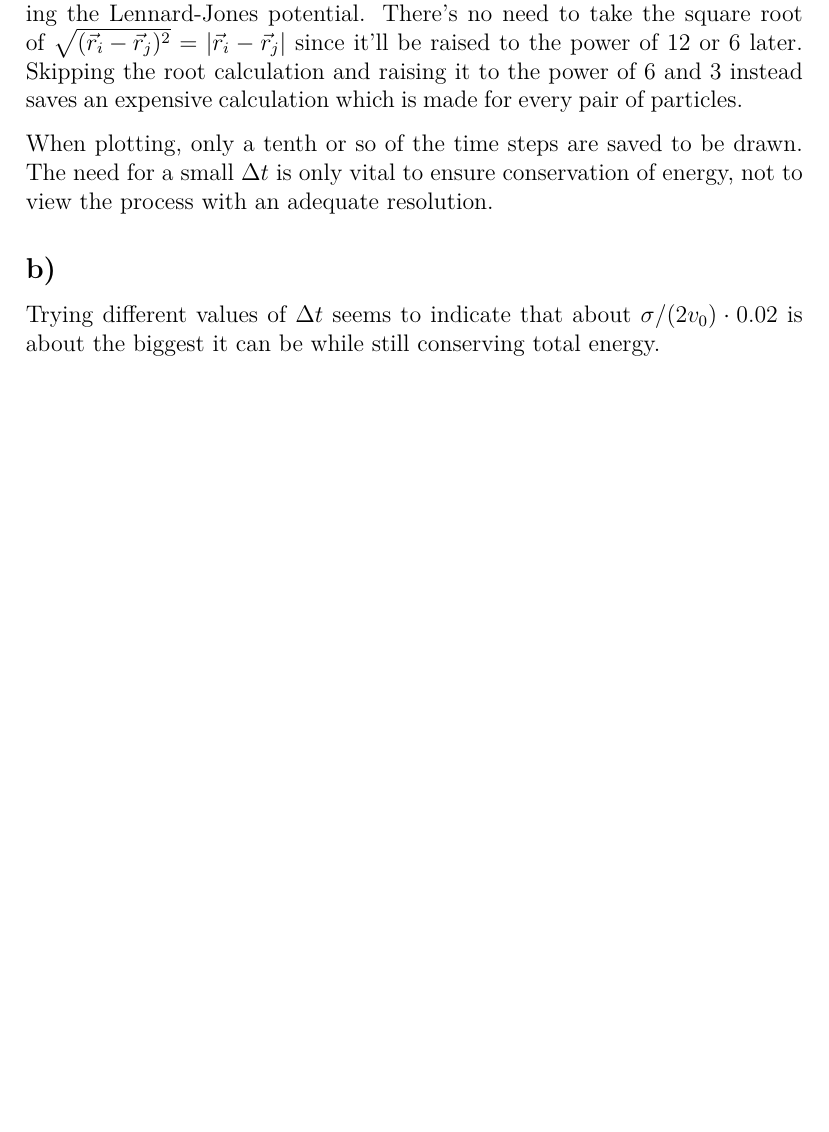
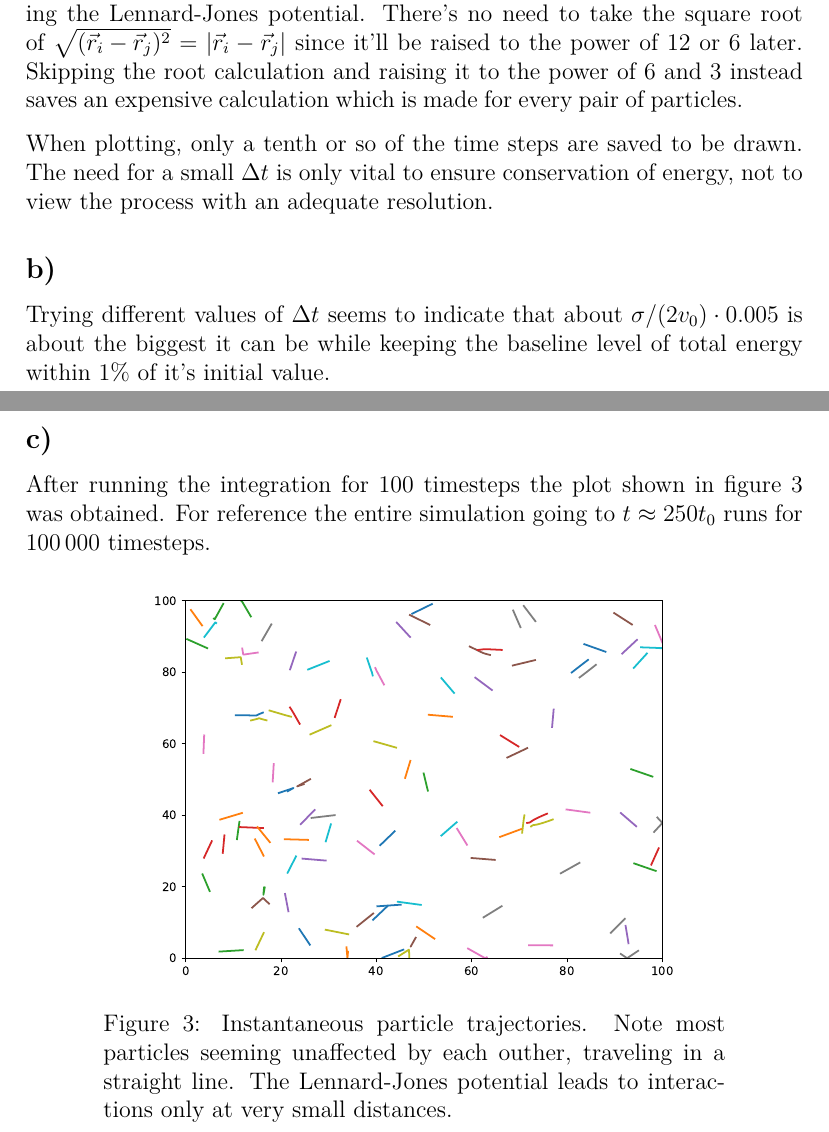
Before and after one commit to vincent-uden/FFR120-Simulations-of-Complex-Systems, a LaTeX problem sheet (Homework1/report/main.tex): part of page 4 of 4 before the commit and two parts of pages 4 and 5 of 6 after it, the two joined at a grey line, cut so that both start at the same text, the shorter picture padded with empty space. The pictures show the PDF file Homework1/report/main.pdf that the author committed with the source.

Commit message:
Generate figures

```diff
--- a/Homework1/report/main.tex
+++ b/Homework1/report/main.tex
@@ -86,7 +86,25 @@ The code for this excercise is shown at the end of the report. It uses the same
 When plotting, only a tenth or so of the time steps are saved to be drawn. The need for a small $\Delta t$ is only vital to ensure conservation of energy, not to view the process with an adequate resolution.
 
 \subsection*{b)}
-Trying different values of $\Delta t$ seems to indicate that about $\sigma/(2v_0) \cdot 0.02$ is about the biggest it can be while still conserving total energy.
+Trying different values of $\Delta t$ seems to indicate that about $\sigma/(2v_0) \cdot 0.005$ is about the biggest it can be while keeping the baseline level of total energy within 1\% of it's initial value.
+
+\newpage
 
 \subsection*{c)}
+After running the integration for 100 timesteps the plot shown in figure \ref{fig:100short} was obtained. For reference the entire simulation going to $t \approx 250 t_0$ runs for 100\,000 timesteps.
+
+\begin{figure}[h!]
+    \centering
+    \includegraphics[width=0.7 \linewidth]{../Two-Dimensional-Gas/figures/100_particles_short.pdf}
+    \caption{Instantaneous particle trajectories. Note most particles seeming unaffected by each outher, traveling in a straight line. The Lennard-Jones potential leads to interactions only at very small distances.}
+    \label{fig:100short}
+\end{figure}
+
+\newpage
+
 \subsection*{d)}
+After running a longer simulation shown in figure \ref{fig:100long} the trade off between potenial and kinetic energy becomes quite clear. Each time two particles approach each other for a ``collision'' the kinetic energy drops as they slow down, repelling each other. At the same time the potential energy rises as they get deeper into each other's potential fields. Afterwards the energy exchange reverses restoring the system to being mostly composed of kinetic energy. Compared to figure 1.7 from the book I seem to have a box which is much bigger compared to the particles since the collisions are more frequent in the book. A final comment on the total energy: The total energy increases slightly over time, in discrete steps most likely corresponding to high energy collisions. This increase in energy is tiny in comparison to even the deviations in energy, let alone the absolute value of the energy, less than 1\%.
+
+\begin{figure}[h!]
+    \hspace{-1.6cm}
+    \includegraphics[width=1.2\linewidth]{../Two-Dimensional-Gas/figures/100N_250t.pdf}
```
Also changed, not shown: Homework1/report/code.tex (+10 -2 lines), Homework1/Two-Dimensional-Gas/figures/100N_250t.pdf (added), Homework1/Two-Dimensional-Gas/figures/100N_25t_001dt.pdf (added), Homework1/Two-Dimensional-Gas/figures/100N_50t.pdf (added), Homework1/report/code.pdf (added), Homework1/report/main.pdf, Homework1/report/output.pdf (added), Homework1/report/main.tex (3 more changed lines), 1 other file.
